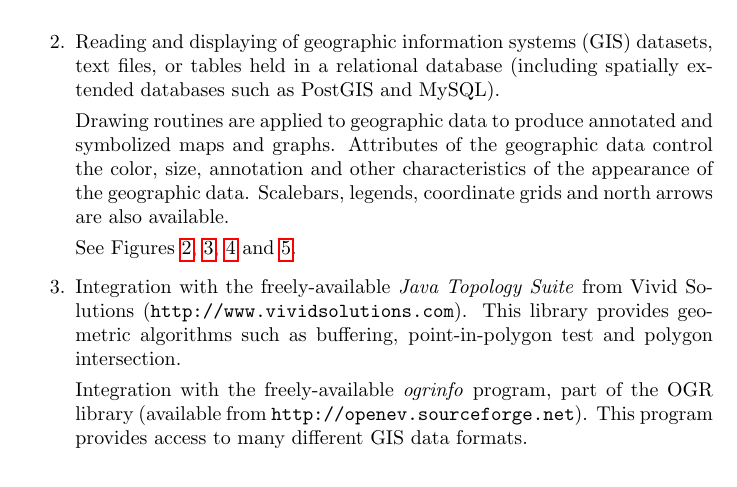
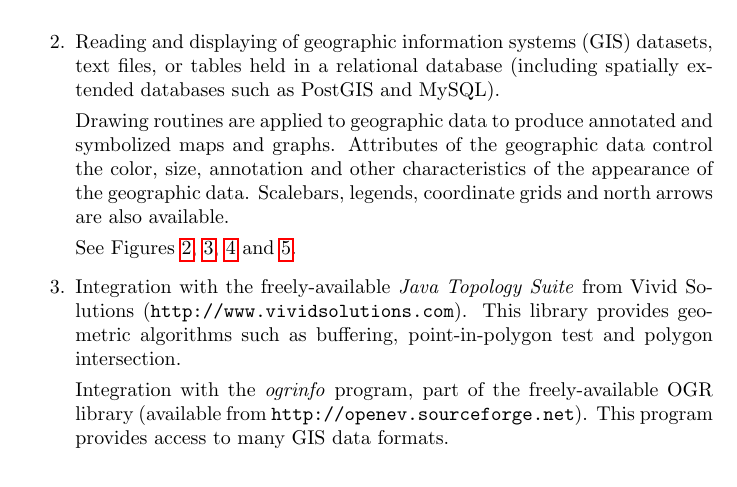
Before and after one commit to simoc/mapyrus, a LaTeX document (userdoc/mapyrus.tex, which reads userdoc/intro.tex): part of page 7 of 65, cut so that both start at the same text. Compiled offline with pdfLaTeX.

Commit message:
grammar, remove comment lines.

```diff
--- a/userdoc/intro.tex
+++ b/userdoc/intro.tex
@@ -106,10 +104,11 @@ Integration with the freely-available
 This library provides geometric algorithms
 such as buffering, point-in-polygon test and polygon intersection.
 
-Integration with the freely-available
-\textit{ogrinfo} program, part of the OGR library
+Integration with the
+\textit{ogrinfo} program, part of the
+freely-available OGR library
 (available from \texttt{http://openev.sourceforge.net}).
-This program provides access to many different GIS data formats.
+This program provides access to many GIS data formats.
 
 \item
 Flexibility.  Running in one of two ways.
```
Also changed, not shown: userdoc/intro.tex (2 more changed lines).
